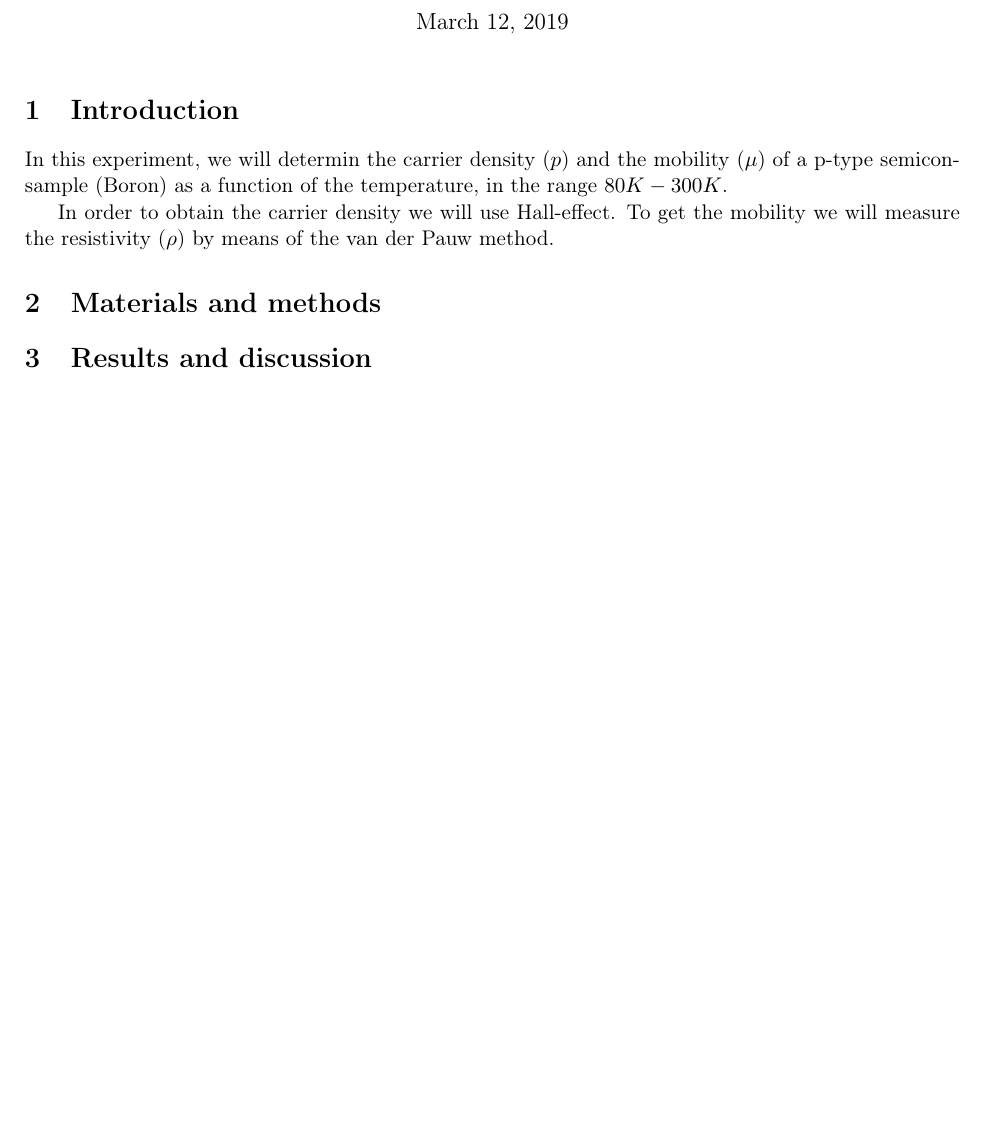
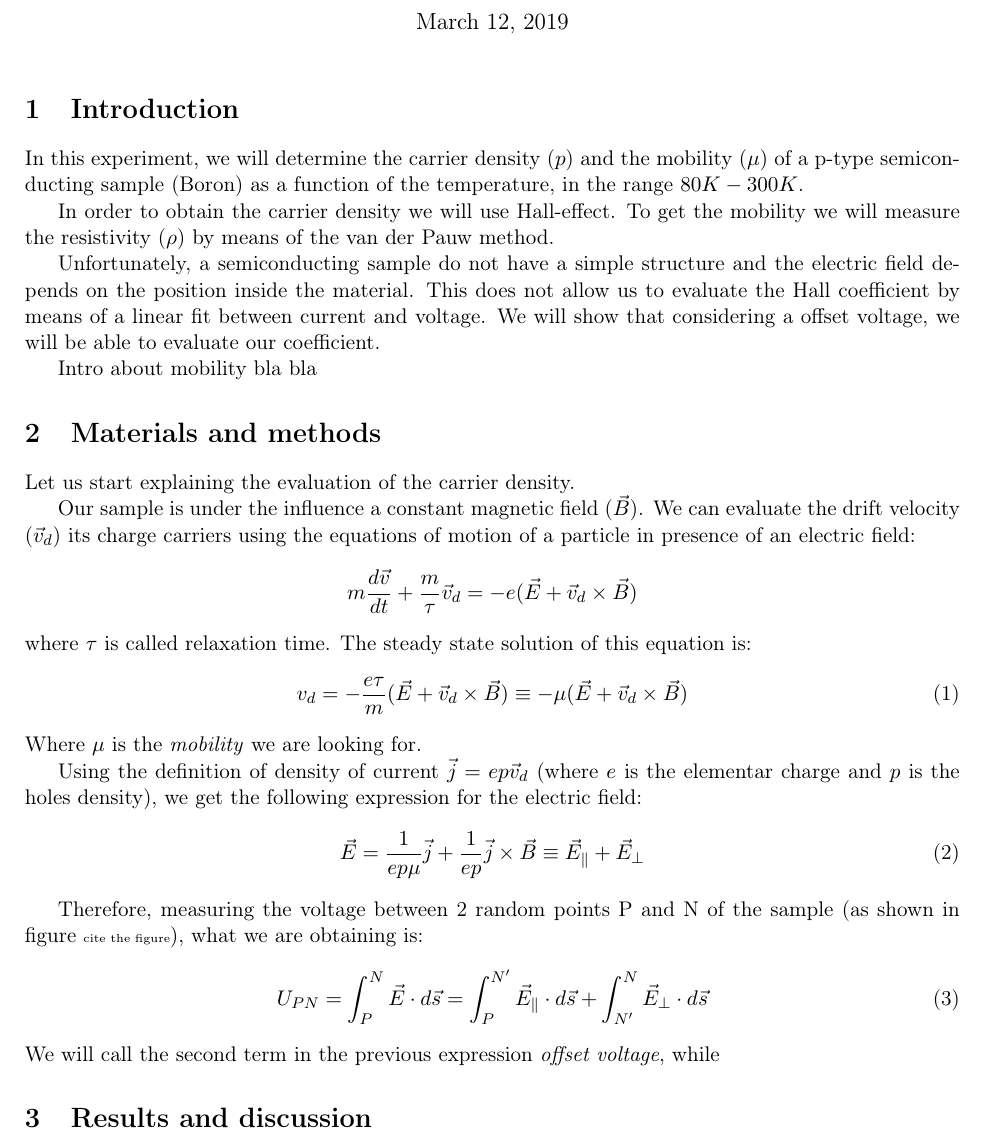
Before and after one commit to iyanmv/APL_ws18-19, a LaTeX document (Hall/report/report.tex): part of the page, cut so that both start at the same text, the shorter picture padded with empty space. Compiled offline with pdfLaTeX.

Commit message:
Hall: progress in the report

```diff
--- a/Hall/report/report.tex
+++ b/Hall/report/report.tex
@@ -30,13 +30,35 @@ Iyán Méndez Veiga\\ \small\texttt{\href{mailto:iyan.mendez-veiga@uni-ulm.de}{i
 
 
 \section{Introduction}
-In this experiment, we will determin the carrier density ($p$) and the mobility ($\mu$) of a p-type semicon-sample (Boron) as a function of the temperature, in the range $80K-300K$.
+In this experiment, we will determine the carrier density ($p$) and the mobility ($\mu$) of a p-type semiconducting sample (Boron) as a function of the temperature, in the range $80K-300K$.
 
 In order to obtain the carrier density we will use Hall-effect. To get the mobility we will measure the resistivity ($\rho$) by means of the van der Pauw method.
 
+Unfortunately, a semiconducting sample do not have a simple structure and the electric field depends on the position inside the material. This does not allow us to evaluate the Hall coefficient by means of a linear fit between current and voltage. We will show that considering a offset voltage, we will be able to evaluate our coefficient.
+
+Intro about mobility bla bla
 
 \section{Materials and methods}
+Let us start explaining the evaluation of the carrier density.
 
+Our sample is under the influence a constant magnetic field ($\vec{B}$). We can evaluate the drift velocity ($\vec{v}_d$) its charge carriers using the equations of motion of a particle in presence of an electric field:
+\begin{equation*}
+m\frac{d\vec{v}}{dt}+\frac{m}{\tau}\vec{v}_d=-e(\vec{E}+\vec{v}_d\times\vec{B})
+\end{equation*} where $\tau$ is called relaxation time. The steady state solution of this equation is:
+\begin{equation}
+v_d=-\frac{e\tau}{m}(\vec{E}+\vec{v}_d\times\vec{B})\equiv -\mu (\vec{E}+\vec{v}_d\times\vec{B})
+\end{equation}Where $\mu$ is the \emph{mobility} we are looking for. %In our case the electric field will be parallel to the surface of the sample and the magnetic field orthogonal, hence we can remove the vectors.
+
+Using the definition of density of current $\vec{j}=ep\vec{v}_d$ (where $e$ is the elementar charge and $p$ is the holes density), we get the following expression for the electric field:
+\begin{equation}
+\vec{E}=\frac{1}{ep\mu}\vec{j}+\frac{1}{ep}\vec{j}\times\vec{B}\equiv \vec{E}_\parallel+\vec{E}_\perp
+\end{equation}
+
+Therefore, measuring the voltage between 2 random points P and N of the sample (as shown in figure {\tiny cite the figure}), what we are obtaining is:
+\begin{equation}
+U_{PN}=\int_P^N\vec{E}\cdot d\vec{s}=\int_P^{N'}\vec{E}_\parallel\cdot d\vec{s}+\int_{N'}^N\vec{E}_\perp\cdot d\vec{s}
+\end{equation}
+We will call the second term in the previous expression \emph{offset voltage}, while
 
 \section{Results and discussion}
 
```
Also changed, not shown: 1 other file.
